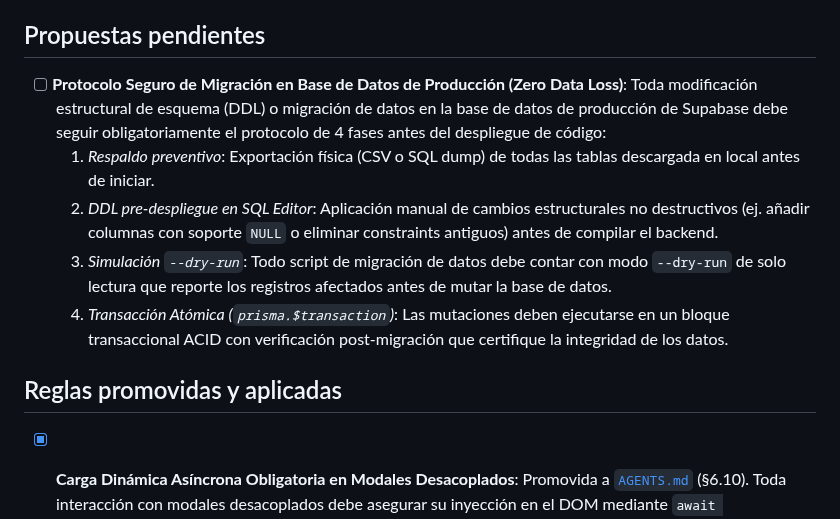
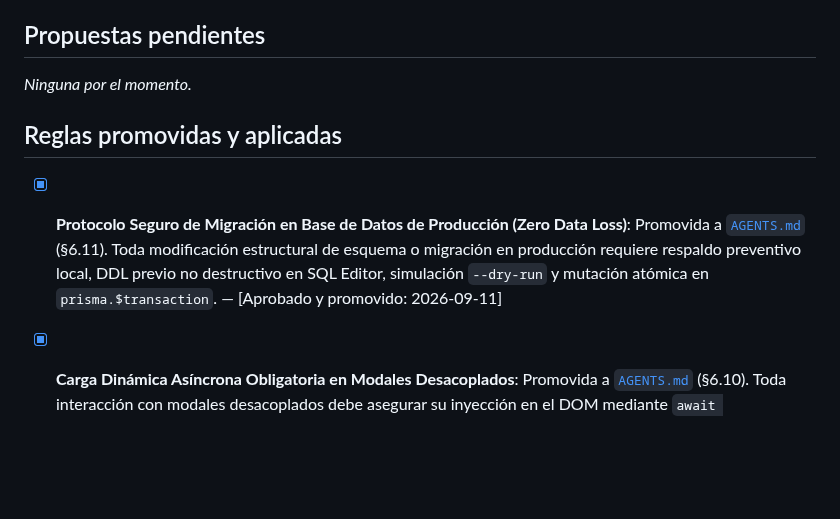
Before and after one commit to CristhianRuiz24/PsicoLau-Pagina-web, a Markdown page: overview/learning.md, the part around the change. GitHub-like rendering; blank space fills up the shorter version.

```diff
--- a/overview/learning.md
+++ b/overview/learning.md
@@ -6,16 +6,11 @@ aplicarlo solo, lo anota aquí para que tú decidas si lo promueves.
 
 ## Propuestas pendientes
 
-- [ ] **Protocolo Seguro de Migración en Base de Datos de Producción (Zero Data Loss)**:
-  Toda modificación estructural de esquema (DDL) o migración de datos en la base de datos de producción de Supabase debe seguir obligatoriamente el protocolo de 4 fases antes del despliegue de código:
-  1. *Respaldo preventivo*: Exportación física (CSV o SQL dump) de todas las tablas descargada en local antes de iniciar.
-  2. *DDL pre-despliegue en SQL Editor*: Aplicación manual de cambios estructurales no destructivos (ej. añadir columnas con soporte `NULL` o eliminar constraints antiguos) antes de compilar el backend.
-  3. *Simulación `--dry-run`*: Todo script de migración de datos debe contar con modo `--dry-run` de solo lectura que reporte los registros afectados antes de mutar la base de datos.
-  4. *Transacción Atómica (`prisma.$transaction`)*: Las mutaciones deben ejecutarse en un bloque transaccional ACID con verificación post-migración que certifique la integridad de los datos.
-
+*Ninguna por el momento.*
 
 ## Reglas promovidas y aplicadas
 
+- [x] **Protocolo Seguro de Migración en Base de Datos de Producción (Zero Data Loss)**: Promovida a [`AGENTS.md`](../AGENTS.md) (§6.11). Toda modificación estructural de esquema o migración en producción requiere respaldo preventivo local, DDL previo no destructivo en SQL Editor, simulación `--dry-run` y mutación atómica en `prisma.$transaction`. — [Aprobado y promovido: 2026-09-11]
 - [x] **Carga Dinámica Asíncrona Obligatoria en Modales Desacoplados**: Promovida a [`AGENTS.md`](../AGENTS.md) (§6.10). Toda interacción con modales desacoplados debe asegurar su inyección en el DOM mediante `await asegurarModal(...)` y evitar sobreescrituras sincrónicas en scripts auxiliares (`if (!modal) return;`). — [Aprobado y promovido: 2026-09-11]
 - [x] **Validación Semántica Estricta y Pruebas Adversarias Obligatorias (Defensa en Profundidad)**: Promovida a [`AGENTS.md`](../AGENTS.md) (§6.8 y §7.8). Todo campo de entrada se valida por lista blanca y la suite de pruebas incluye ataques adversarios (XSS/DAST). — [Aprobado y promovido: 2026-09-11]
 - [x] **Descifrado Transparente en Controladores y Búsqueda Ciega de PII**: Promovida a [`AGENTS.md`](../AGENTS.md) (§6.9). Backend siempre descifra la PII; búsquedas en DB cifrada se hacen vía Blind Indexing (`emailHash`). — [Aprobado y promovido: 2026-09-11]
```
Also changed, not shown: AGENTS.md (+5 -0 lines), overview/session.md (+13 -0 lines).
